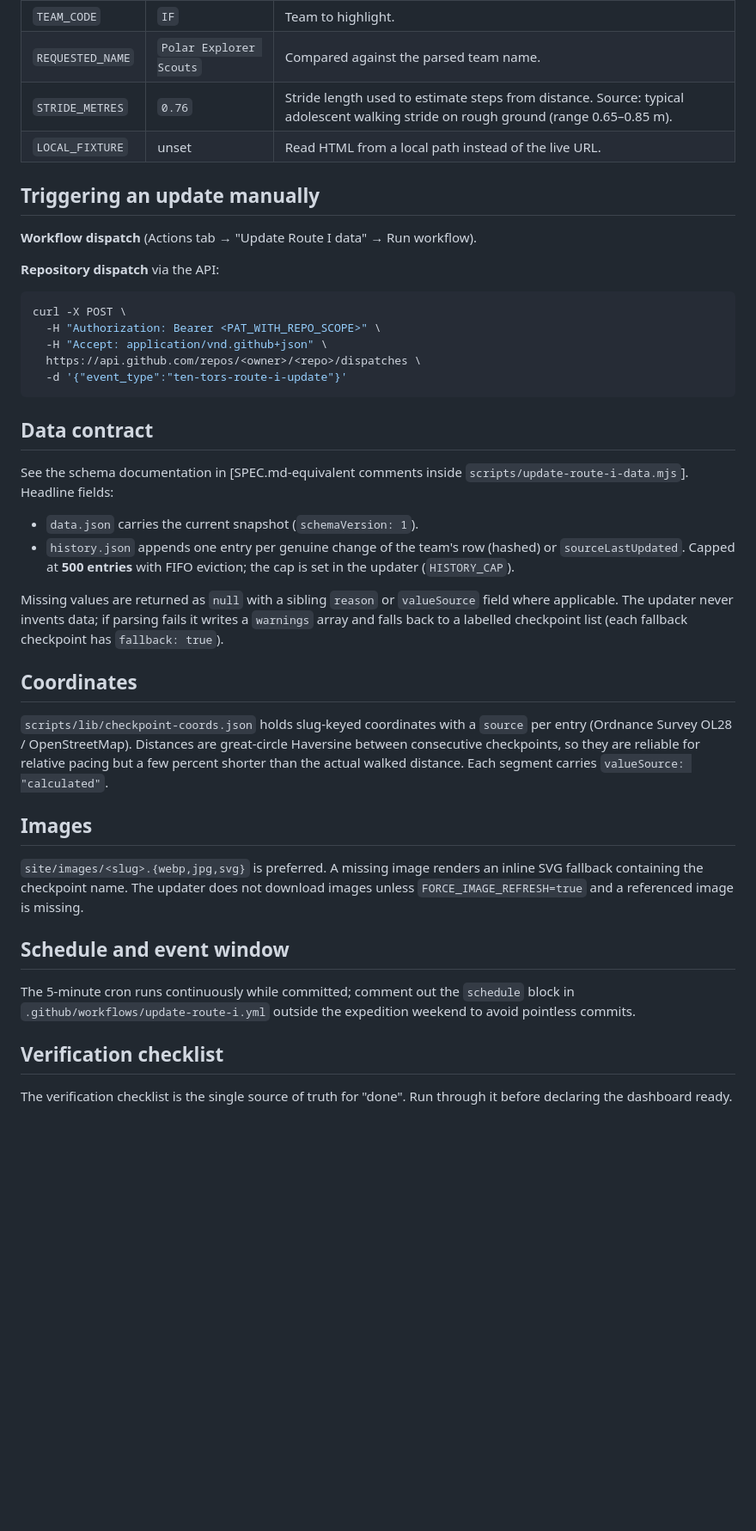
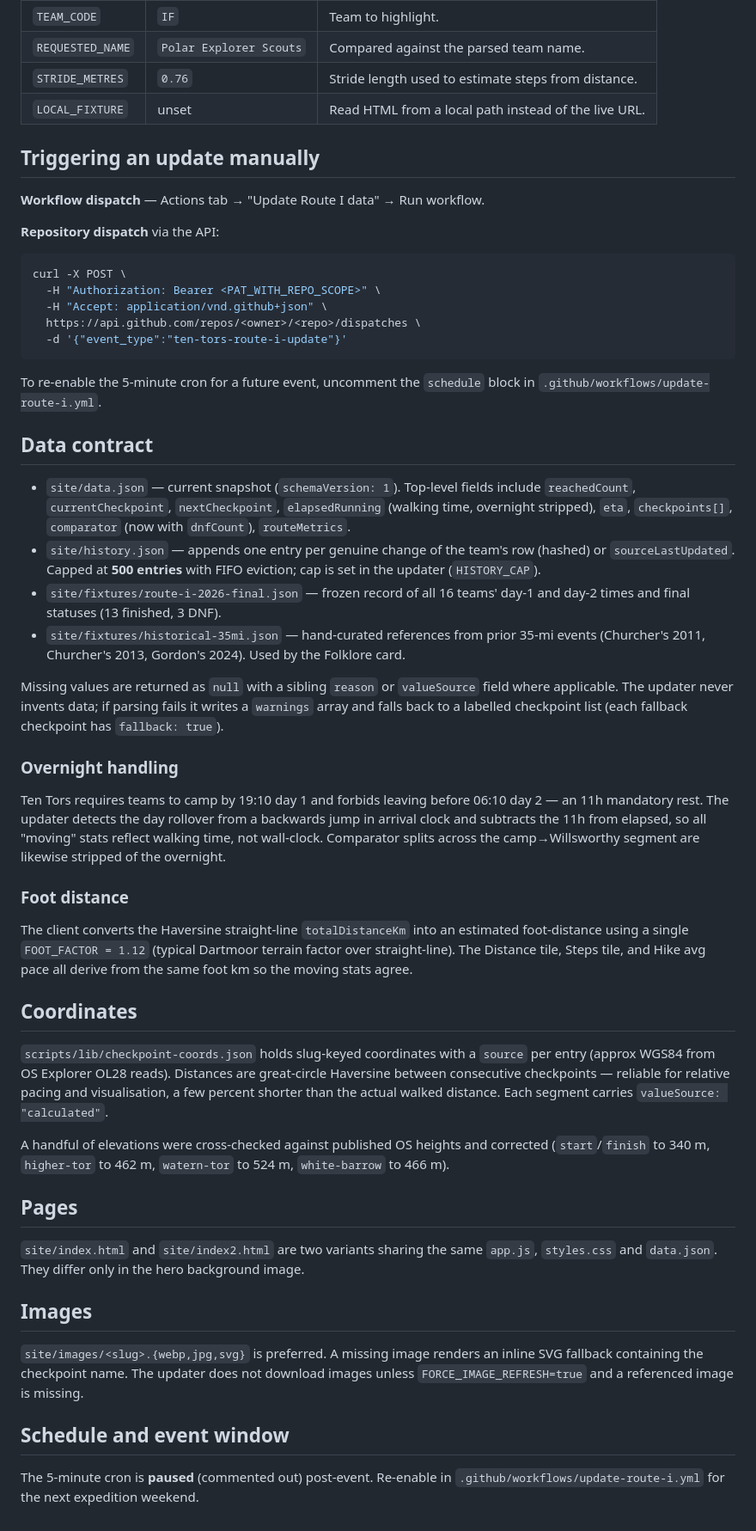
Before and after one commit to j3brns/tentors26, a Markdown page: README.md, the part around one of its changes. Shown at 86% size. GitHub-like rendering; blank space fills up the shorter version.

````diff
--- a/README.md
+++ b/README.md
@@ -49,12 +70,12 @@ Useful environment variables:
 | -------------------- | ------------------------ | ------- |
 | `TEAM_CODE`          | `IF`                     | Team to highlight. |
 | `REQUESTED_NAME`     | `Polar Explorer Scouts`  | Compared against the parsed team name. |
-| `STRIDE_METRES`      | `0.76`                   | Stride length used to estimate steps from distance. Source: typical adolescent walking stride on rough ground (range 0.65–0.85 m). |
+| `STRIDE_METRES`      | `0.76`                   | Stride length used to estimate steps from distance. |
 | `LOCAL_FIXTURE`      | unset                    | Read HTML from a local path instead of the live URL. |
 
 ## Triggering an update manually
 
-**Workflow dispatch** (Actions tab → "Update Route I data" → Run workflow).
+**Workflow dispatch** — Actions tab → "Update Route I data" → Run workflow.
 
 **Repository dispatch** via the API:
 
@@ -66,43 +87,39 @@ curl -X POST \
   -d '{"event_type":"ten-tors-route-i-update"}'
 ```
 
+To re-enable the 5-minute cron for a future event, uncomment the `schedule` block in `.github/workflows/update-route-i.yml`.
+
 ## Data contract
 
-See the schema documentation in [SPEC.md-equivalent comments inside
-`scripts/update-route-i-data.mjs`]. Headline fields:
+- `site/data.json` — current snapshot (`schemaVersion: 1`). Top-level fields include `reachedCount`, `currentCheckpoint`, `nextCheckpoint`, `elapsedRunning` (walking time, overnight stripped), `eta`, `checkpoints[]`, `comparator` (now with `dnfCount`), `routeMetrics`.
+- `site/history.json` — appends one entry per genuine change of the team's row (hashed) or `sourceLastUpdated`. Capped at **500 entries** with FIFO eviction; cap is set in the updater (`HISTORY_CAP`).
+- `site/fixtures/route-i-2026-final.json` — frozen record of all 16 teams' day-1 and day-2 times and final statuses (13 finished, 3 DNF).
+- `site/fixtures/historical-35mi.json` — hand-curated references from prior 35-mi events (Churcher's 2011, Churcher's 2013, Gordon's 2024). Used by the Folklore card.
 
-- `data.json` carries the current snapshot (`schemaVersion: 1`).
-- `history.json` appends one entry per genuine change of the team's row
-  (hashed) or `sourceLastUpdated`. Capped at **500 entries** with FIFO
-  eviction; the cap is set in the updater (`HISTORY_CAP`).
+Missing values are returned as `null` with a sibling `reason` or `valueSource` field where applicable. The updater never invents data; if parsing fails it writes a `warnings` array and falls back to a labelled checkpoint list (each fallback checkpoint has `fallback: true`).
 
-Missing values are returned as `null` with a sibling `reason` or `valueSource`
-field where applicable. The updater never invents data; if parsing fails it
-writes a `warnings` array and falls back to a labelled checkpoint list (each
-fallback checkpoint has `fallback: true`).
+### Overnight handling
+
+Ten Tors requires teams to camp by 19:10 day 1 and forbids leaving before 06:10 day 2 — an 11h mandatory rest. The updater detects the day rollover from a backwards jump in arrival clock and subtracts the 11h from elapsed, so all "moving" stats reflect walking time, not wall-clock. Comparator splits across the camp→Willsworthy segment are likewise stripped of the overnight.
+
+### Foot distance
+
+The client converts the Haversine straight-line `totalDistanceKm` into an estimated foot-distance using a single `FOOT_FACTOR = 1.12` (typical Dartmoor terrain factor over straight-line). The Distance tile, Steps tile, and Hike avg pace all derive from the same foot km so the moving stats agree.
 
 ## Coordinates
 
-`scripts/lib/checkpoint-coords.json` holds slug-keyed coordinates with a
-`source` per entry (Ordnance Survey OL28 / OpenStreetMap). Distances are
-great-circle Haversine between consecutive checkpoints, so they are reliable
-for relative pacing but a few percent shorter than the actual walked
-distance. Each segment carries `valueSource: "calculated"`.
+`scripts/lib/checkpoint-coords.json` holds slug-keyed coordinates with a `source` per entry (approx WGS84 from OS Explorer OL28 reads). Distances are great-circle Haversine between consecutive checkpoints — reliable for relative pacing and visualisation, a few percent shorter than the actual walked distance. Each segment carries `valueSource: "calculated"`.
+
+A handful of elevations were cross-checked against published OS heights and corrected (`start`/`finish` to 340 m, `higher-tor` to 462 m, `watern-tor` to 524 m, `white-barrow` to 466 m).
+
+## Pages
+
+`site/index.html` and `site/index2.html` are two variants sharing the same `app.js`, `styles.css` and `data.json`. They differ only in the hero background image.
 
 ## Images
 
-`site/images/<slug>.{webp,jpg,svg}` is preferred. A missing image renders
-an inline SVG fallback containing the checkpoint name. The updater does not
-download images unless `FORCE_IMAGE_REFRESH=true` and a referenced image is
-missing.
+`site/images/<slug>.{webp,jpg,svg}` is preferred. A missing image renders an inline SVG fallback containing the checkpoint name. The updater does not download images unless `FORCE_IMAGE_REFRESH=true` and a referenced image is missing.
 
 ## Schedule and event window
 
-The 5-minute cron runs continuously while committed; comment out the
-`schedule` block in `.github/workflows/update-route-i.yml` outside the
-expedition weekend to avoid pointless commits.
-
-## Verification checklist
-
-The verification checklist is the single source of truth for "done". Run
-through it before declaring the dashboard ready.
+The 5-minute cron is **paused** (commented out) post-event. Re-enable in `.github/workflows/update-route-i.yml` for the next expedition weekend.
````
Also changed, not shown: other parts of README.md (+39 -18 lines).
